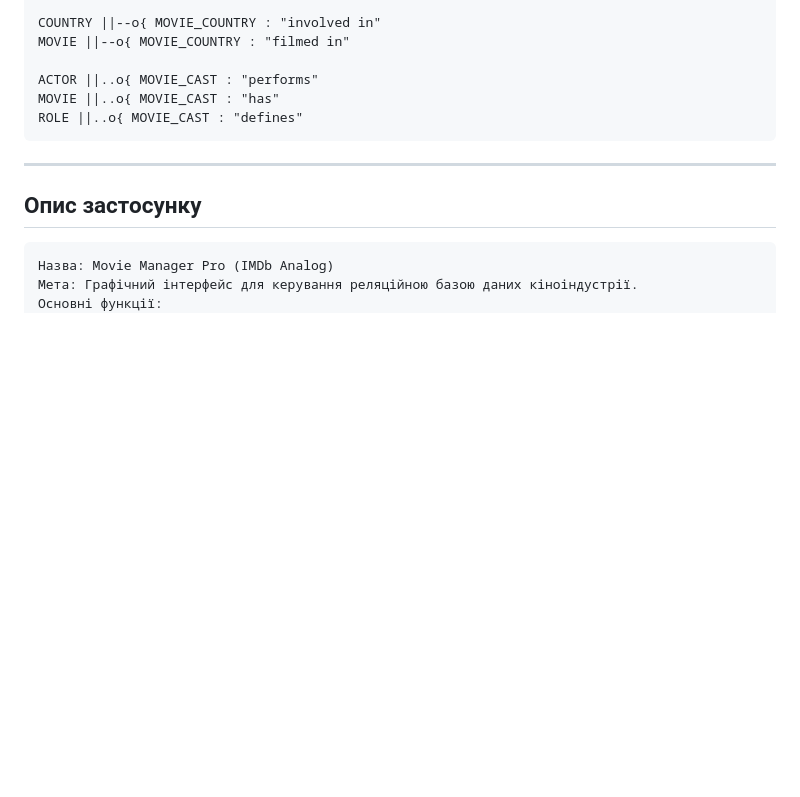
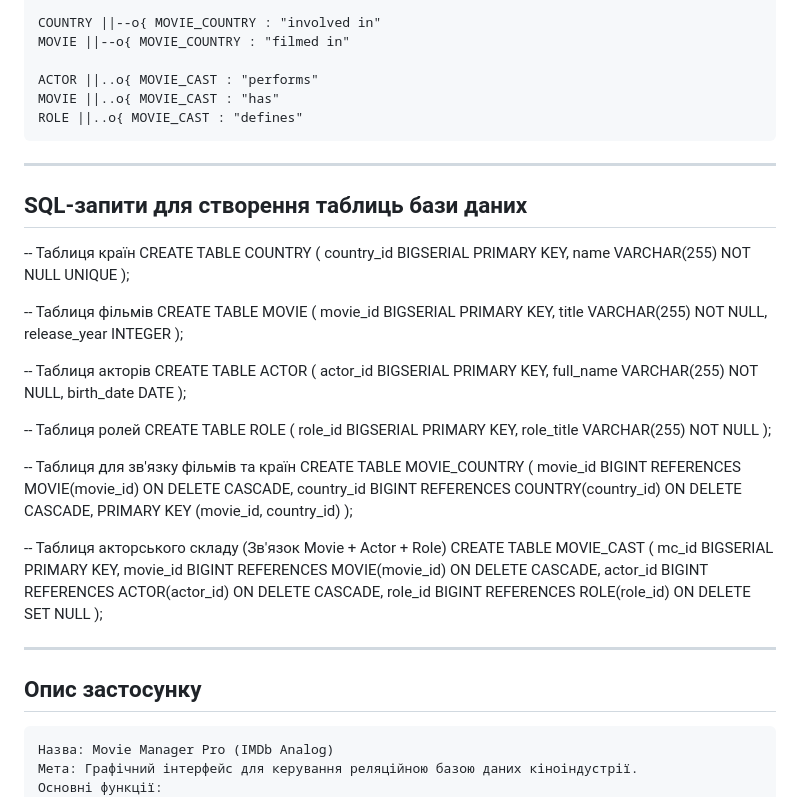
Before and after one commit to meshapavlo-glitch/JavaFX-JDBC-Project, a Markdown page: README.md, the part around the change. Drawn GitHub-style; blank space fills up the shorter version.

Commit message:
Add SQL queries for database table creation
Added SQL queries for creating database tables including COUNTRY, MOVIE, ACTOR, ROLE, MOVIE_COUNTRY, and MOVIE_CAST.

```diff
--- a/README.md
+++ b/README.md
@@ -65,6 +65,49 @@ erDiagram
     MOVIE ||..o{ MOVIE_CAST : "has"
     ROLE ||..o{ MOVIE_CAST : "defines"
 ---
+## SQL-запити для створення таблиць бази даних
+-- Таблиця країн
+CREATE TABLE COUNTRY (
+    country_id BIGSERIAL PRIMARY KEY,
+    name VARCHAR(255) NOT NULL UNIQUE
+);
+
+-- Таблиця фільмів
+CREATE TABLE MOVIE (
+    movie_id BIGSERIAL PRIMARY KEY,
+    title VARCHAR(255) NOT NULL,
+    release_year INTEGER
+);
+
+-- Таблиця акторів
+CREATE TABLE ACTOR (
+    actor_id BIGSERIAL PRIMARY KEY,
+    full_name VARCHAR(255) NOT NULL,
+    birth_date DATE
+);
+
+-- Таблиця ролей
+CREATE TABLE ROLE (
+    role_id BIGSERIAL PRIMARY KEY,
+    role_title VARCHAR(255) NOT NULL
+);
+
+-- Таблиця для зв'язку фільмів та країн
+CREATE TABLE MOVIE_COUNTRY (
+    movie_id BIGINT REFERENCES MOVIE(movie_id) ON DELETE CASCADE,
+    country_id BIGINT REFERENCES COUNTRY(country_id) ON DELETE CASCADE,
+    PRIMARY KEY (movie_id, country_id)
+);
+
+-- Таблиця акторського складу (Зв'язок Movie + Actor + Role)
+CREATE TABLE MOVIE_CAST (
+    mc_id BIGSERIAL PRIMARY KEY,
+    movie_id BIGINT REFERENCES MOVIE(movie_id) ON DELETE CASCADE,
+    actor_id BIGINT REFERENCES ACTOR(actor_id) ON DELETE CASCADE,
+    role_id BIGINT REFERENCES ROLE(role_id) ON DELETE SET NULL
+);
+
+---
   ##  Опис застосунку
     Назва: Movie Manager Pro (IMDb Analog)
     Мета: Графічний інтерфейс для керування реляційною базою даних кіноіндустрії.
```
